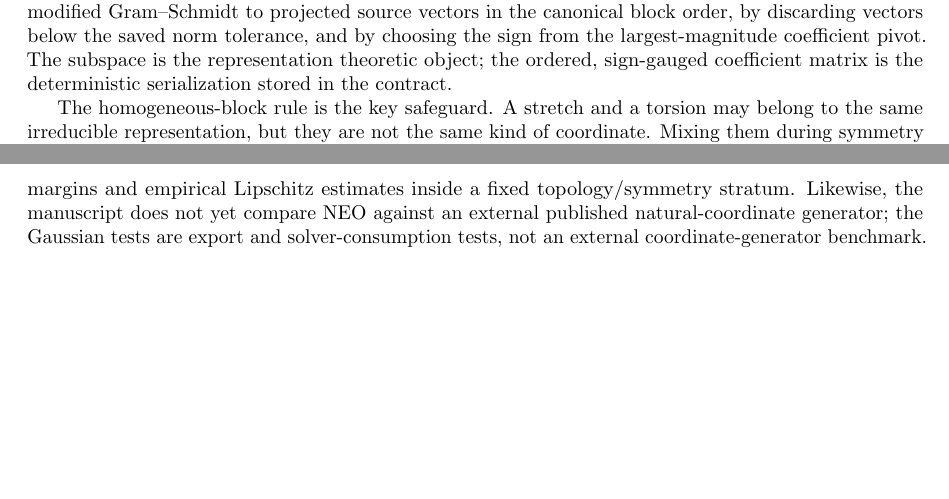
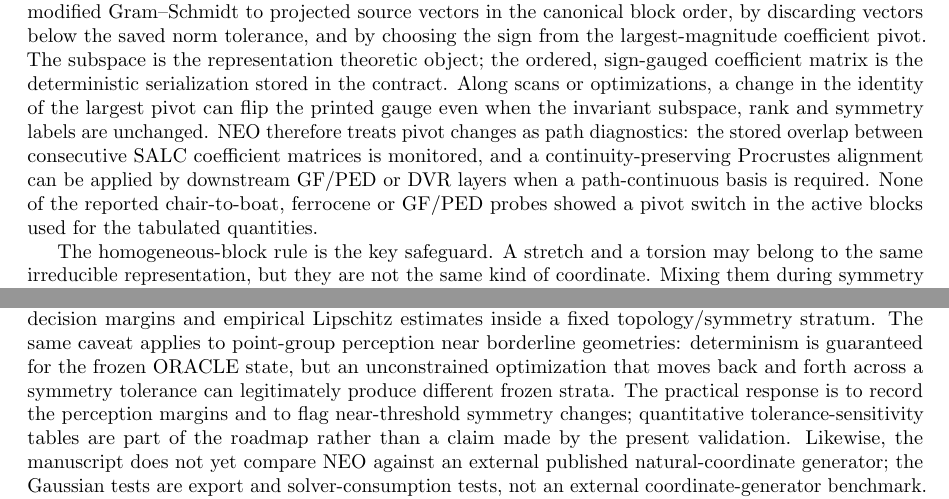
Before and after one commit to yogibubu/Smith, a LaTeX paper (main.tex): two parts of pages 11 and 20 of 22 before the commit and two parts of pages 11 and 19 of 22 after it, joined at a grey line, cut so that both start at the same text, the shorter picture padded with empty space. Compiled offline with pdfLaTeX.

Commit message:
Document path gauge diagnostics

```diff
--- a/main.tex
+++ b/main.tex
@@ -873,6 +873,14 @@ discarding vectors below the saved norm tolerance, and by choosing the sign from
 the largest-magnitude coefficient pivot.  The subspace is the representation
 theoretic object; the ordered, sign-gauged coefficient matrix is the
 deterministic serialization stored in the contract.
+Along scans or optimizations, a change in the identity of the largest pivot can
+flip the printed gauge even when the invariant subspace, rank and symmetry
+labels are unchanged.  \NEO\ therefore treats pivot changes as path diagnostics:
+the stored overlap between consecutive SALC coefficient matrices is monitored,
+and a continuity-preserving Procrustes alignment can be applied by downstream
+GF/PED or DVR layers when a path-continuous basis is required.  None of the
+reported chair-to-boat, ferrocene or GF/PED probes showed a pivot switch in the
+active blocks used for the tabulated quantities.
 
 The homogeneous-block rule is the key safeguard.  A stretch and a torsion may
 belong to the same irreducible representation, but they are not the same kind
@@ -1455,9 +1463,13 @@ Several validation items also remain intentionally open.  The local-stability st
 or \(L_a\) for a real molecule.  A future validation table should instantiate
 these quantities for representative systems, at least at the level of finite
 difference lower bounds on decision margins and empirical Lipschitz estimates
-inside a fixed topology/symmetry stratum.  Likewise, the manuscript does not
-yet compare \NEO\ against an external published natural-coordinate generator;
-the Gaussian tests are export and solver-consumption tests, not an external
-coordinate-generator benchmark.  The protected-prefix rejection rule is covered
-in the semantic coordinate layer unit probes in Table~\ref{tab:validation}; a chemically
-realistic overconstrained example remains a useful future diagnostic.
+inside a fixed topology/symmetry stratum.  The same caveat applies to
+point-group perception near borderline geometries: determinism is guaranteed
+for the frozen \ORACLE\ state, but an unconstrained optimization that moves
+back and forth across a symmetry tolerance can legitimately produce different
+frozen strata.  The practical response is to record the perception margins and
+to flag near-threshold symmetry changes; quantitative tolerance-sensitivity
+tables are part of the roadmap rather than a claim made by the present
+validation.  Likewise, the manuscript does not yet compare \NEO\ against an
+external published natural-coordinate generator; the Gaussian tests are export
+and solver-consumption tests, not an external coordinate-generator benchmark.
```
Also changed, not shown: main.tex (3 more changed lines).
